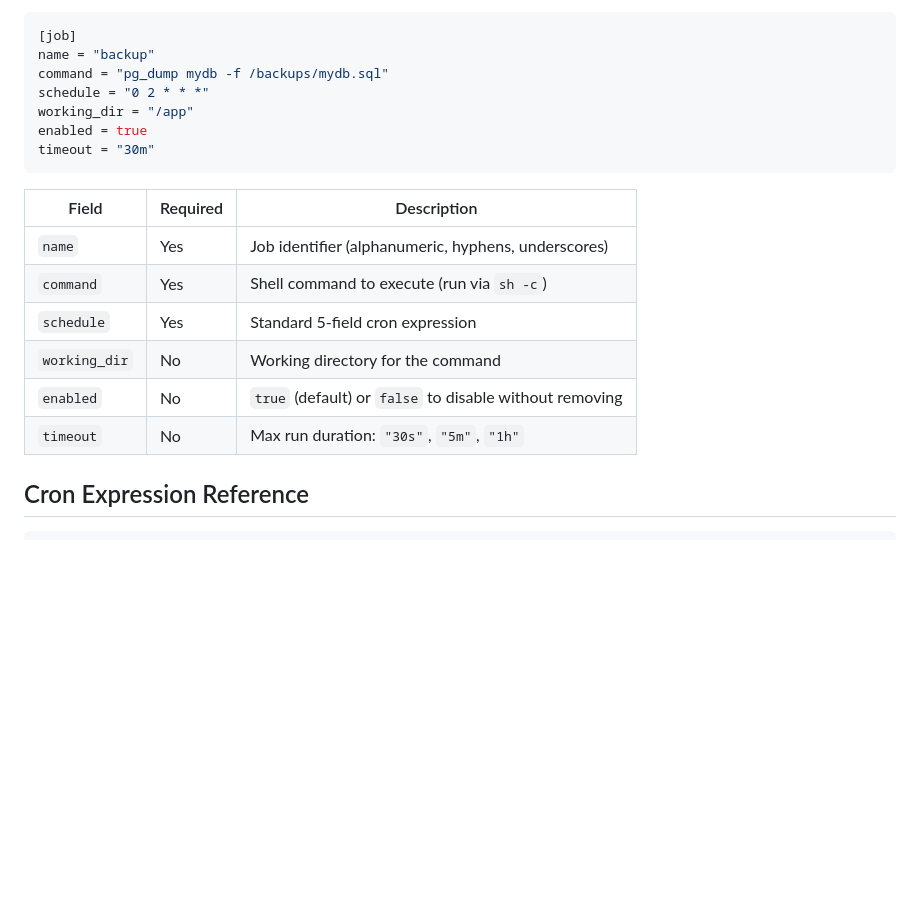
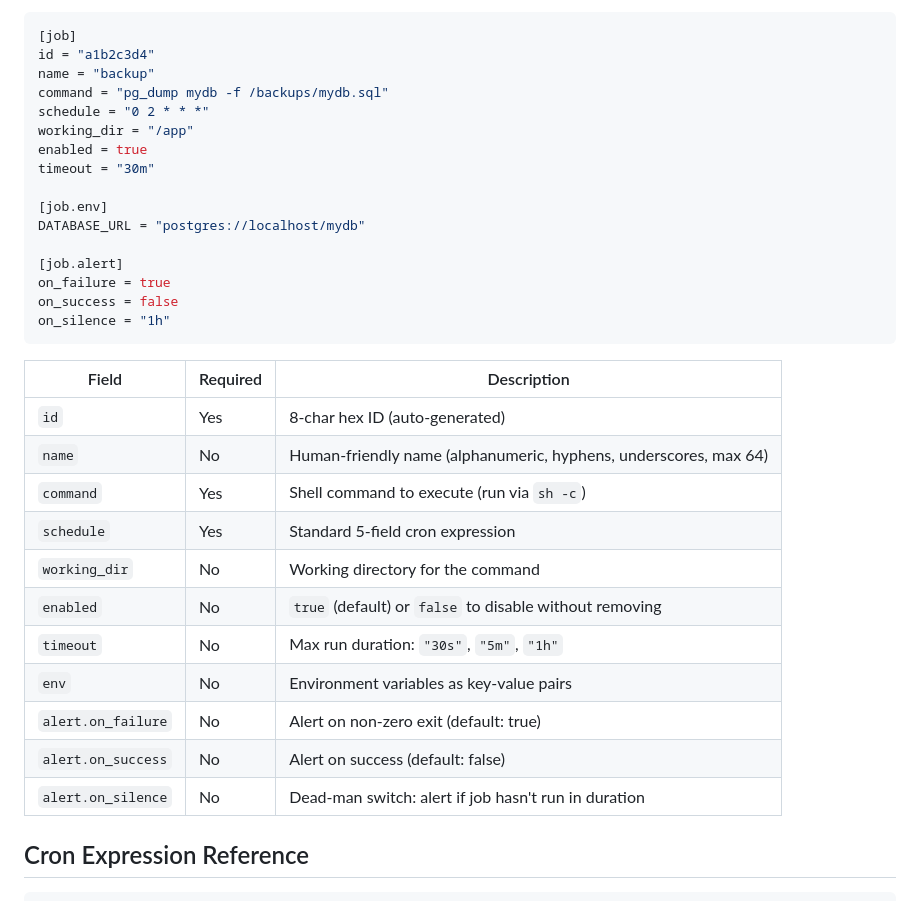
Before and after one commit to samuellawrentz/kron, a Markdown page: kron/SKILL.md, the part around one of its changes. Drawn GitHub-style; blank space fills up the shorter version.

````diff
--- a/kron/SKILL.md
+++ b/kron/SKILL.md
@@ -145,22 +175,36 @@ Jobs are stored as TOML files in `~/.config/kron/jobs/<name>.toml`:
 
 ```toml
 [job]
+id = "a1b2c3d4"
 name = "backup"
 command = "pg_dump mydb -f /backups/mydb.sql"
 schedule = "0 2 * * *"
 working_dir = "/app"
 enabled = true
 timeout = "30m"
+
+[job.env]
+DATABASE_URL = "postgres://localhost/mydb"
+
+[job.alert]
+on_failure = true
+on_success = false
+on_silence = "1h"
 ```
 
 | Field | Required | Description |
 |-------|----------|-------------|
-| `name` | Yes | Job identifier (alphanumeric, hyphens, underscores) |
+| `id` | Yes | 8-char hex ID (auto-generated) |
+| `name` | No | Human-friendly name (alphanumeric, hyphens, underscores, max 64) |
 | `command` | Yes | Shell command to execute (run via `sh -c`) |
 | `schedule` | Yes | Standard 5-field cron expression |
 | `working_dir` | No | Working directory for the command |
 | `enabled` | No | `true` (default) or `false` to disable without removing |
 | `timeout` | No | Max run duration: `"30s"`, `"5m"`, `"1h"` |
+| `env` | No | Environment variables as key-value pairs |
+| `alert.on_failure` | No | Alert on non-zero exit (default: true) |
+| `alert.on_success` | No | Alert on success (default: false) |
+| `alert.on_silence` | No | Dead-man switch: alert if job hasn't run in duration |
 
 ## Cron Expression Reference
 
````
Also changed, not shown: other parts of kron/SKILL.md (+65 -34 lines).
